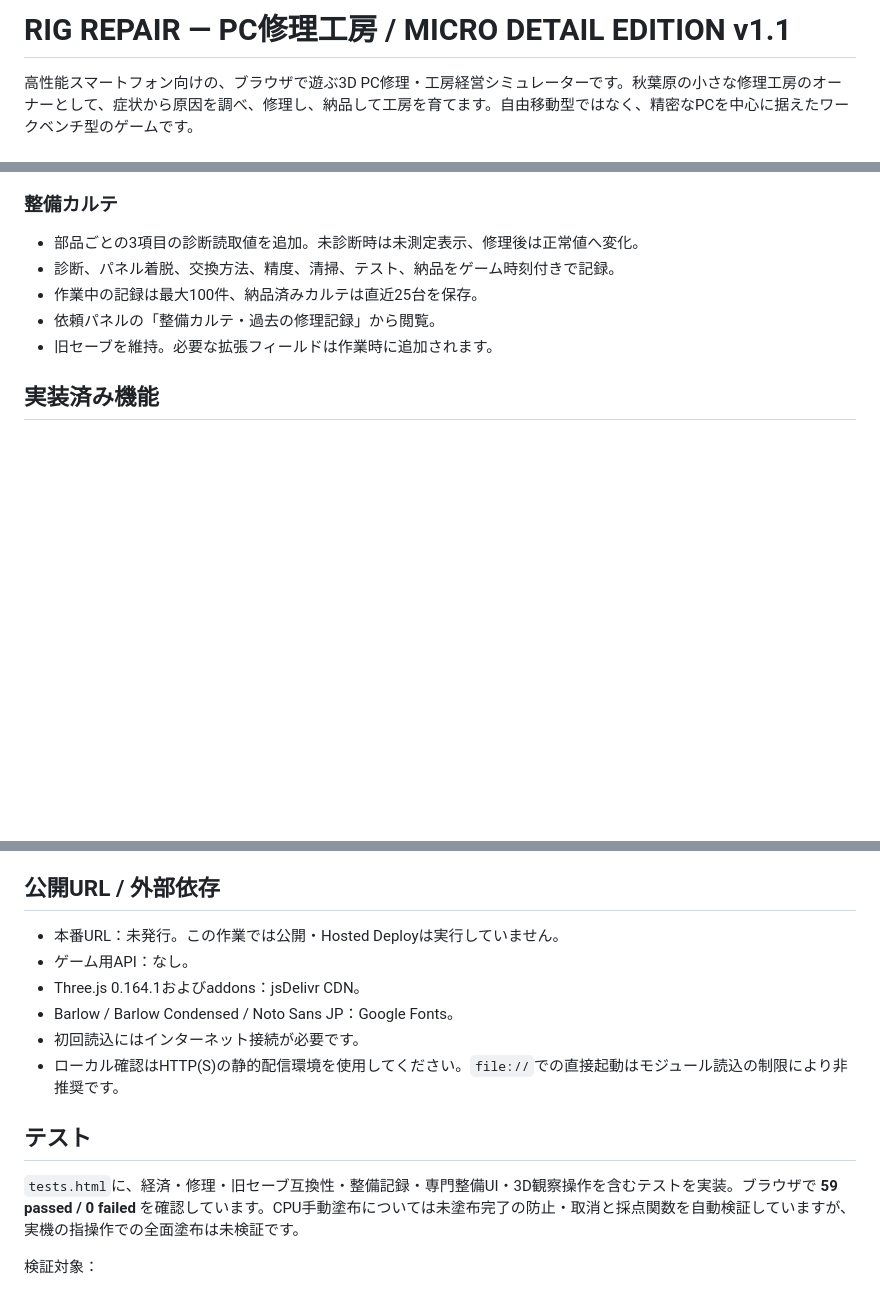
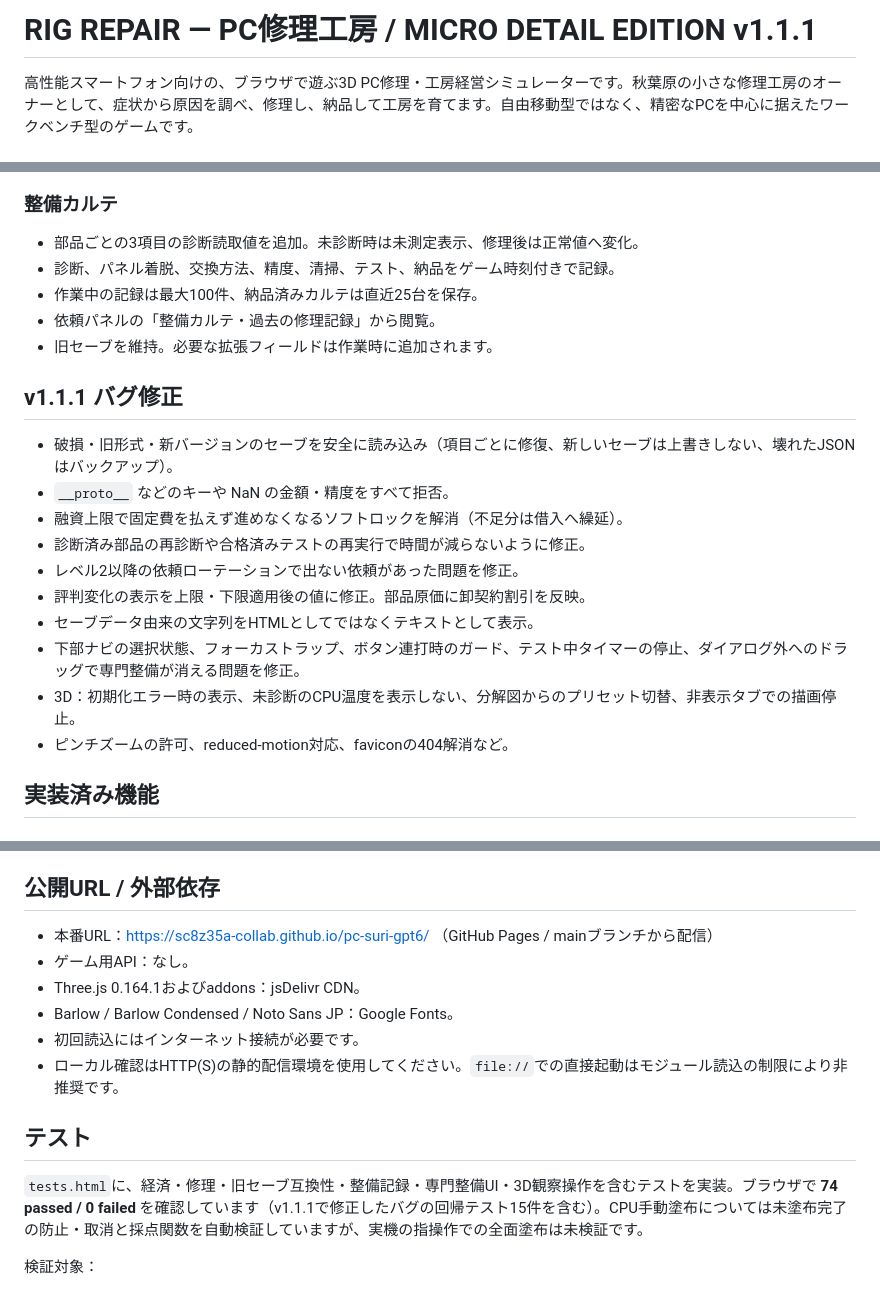
Before and after one commit to sc8z35a-collab/pc-suri-gpt6, a Markdown page: README.md, 3 parts joined by grey strips. Drawn GitHub-style; blank space fills up the shorter version.

Commit message:
docs: README for v1.1.1 bug-fix release (74 tests, production URL)

```diff
--- a/README.md
+++ b/README.md
@@ -1,4 +1,4 @@
-# RIG REPAIR — PC修理工房 / MICRO DETAIL EDITION v1.1
+# RIG REPAIR — PC修理工房 / MICRO DETAIL EDITION v1.1.1
 
 高性能スマートフォン向けの、ブラウザで遊ぶ3D PC修理・工房経営シミュレーターです。秋葉原の小さな修理工房のオーナーとして、症状から原因を調べ、修理し、納品して工房を育てます。自由移動型ではなく、精密なPCを中心に据えたワークベンチ型のゲームです。
 
@@ -39,6 +39,19 @@
 - 作業中の記録は最大100件、納品済みカルテは直近25台を保存。
 - 依頼パネルの「整備カルテ・過去の修理記録」から閲覧。
 - 旧セーブを維持。必要な拡張フィールドは作業時に追加されます。
+
+## v1.1.1 バグ修正
+
+- 破損・旧形式・新バージョンのセーブを安全に読み込み（項目ごとに修復、新しいセーブは上書きしない、壊れたJSONはバックアップ）。
+- `__proto__` などのキーや NaN の金額・精度をすべて拒否。
+- 融資上限で固定費を払えず進めなくなるソフトロックを解消（不足分は借入へ繰延）。
+- 診断済み部品の再診断や合格済みテストの再実行で時間が減らないように修正。
+- レベル2以降の依頼ローテーションで出ない依頼があった問題を修正。
+- 評判変化の表示を上限・下限適用後の値に修正。部品原価に卸契約割引を反映。
+- セーブデータ由来の文字列をHTMLとしてではなくテキストとして表示。
+- 下部ナビの選択状態、フォーカストラップ、ボタン連打時のガード、テスト中タイマーの停止、ダイアログ外へのドラッグで専門整備が消える問題を修正。
+- 3D：初期化エラー時の表示、未診断のCPU温度を表示しない、分解図からのプリセット切替、非表示タブでの描画停止。
+- ピンチズームの許可、reduced-motion対応、faviconの404解消など。
 
 ## 実装済み機能
 
@@ -172,7 +185,7 @@ qa/                 実ページの保存なしデモへのリダイレクト
 
 ## 公開URL / 外部依存
 
-- 本番URL：未発行。この作業では公開・Hosted Deployは実行していません。
+- 本番URL：https://sc8z35a-collab.github.io/pc-suri-gpt6/ （GitHub Pages / mainブランチから配信）
 - ゲーム用API：なし。
 - Three.js 0.164.1およびaddons：jsDelivr CDN。
 - Barlow / Barlow Condensed / Noto Sans JP：Google Fonts。
@@ -181,7 +194,7 @@ qa/                 実ページの保存なしデモへのリダイレクト
 
 ## テスト
 
-`tests.html`に、経済・修理・旧セーブ互換性・整備記録・専門整備UI・3D観察操作を含むテストを実装。ブラウザで **59 passed / 0 failed** を確認しています。CPU手動塗布については未塗布完了の防止・取消と採点関数を自動検証していますが、実機の指操作での全面塗布は未検証です。
+`tests.html`に、経済・修理・旧セーブ互換性・整備記録・専門整備UI・3D観察操作を含むテストを実装。ブラウザで **74 passed / 0 failed** を確認しています（v1.1.1で修正したバグの回帰テスト15件を含む）。CPU手動塗布については未塗布完了の防止・取消と採点関数を自動検証していますが、実機の指操作での全面塗布は未検証です。
 
 検証対象：
 - 修理から納品までの一連の操作
```
